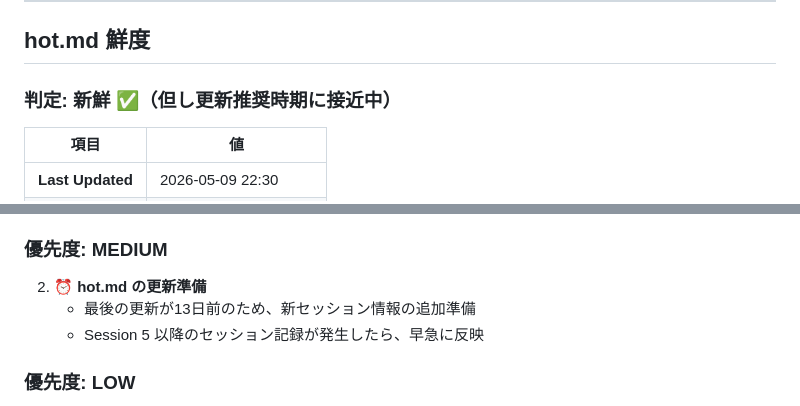
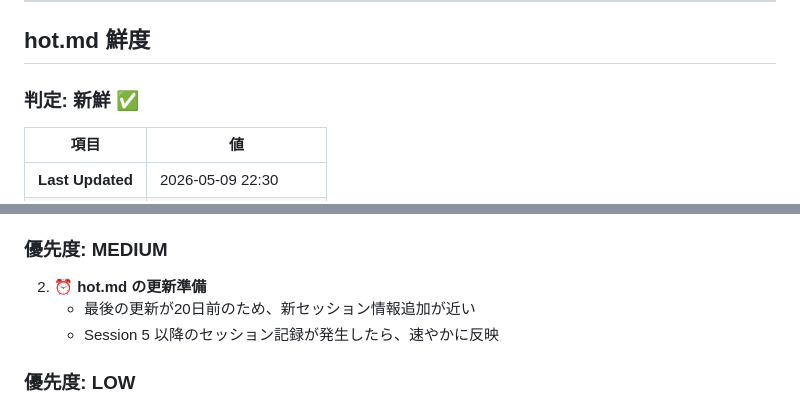
Before and after one commit to chatgptharuhi/ielts-, a Markdown page: wiki/lint_report.md, 2 parts joined by grey strips. GitHub-like rendering.

```diff
--- a/wiki/lint_report.md
+++ b/wiki/lint_report.md
@@ -43,7 +43,7 @@ index.md の「【Analysis】学習分析」セクション（行35）で `analy
 
 ## hot.md 鮮度
 
-### 判定: **新鮮 ✅（但し更新推奨時期に接近中）**
+### 判定: **新鮮 ✅**
 
 | 項目 | 値 |
 |------|-----|
@@ -114,8 +114,8 @@ hot.md は直近セッション情報（Session 4: 2026-05-09）を含んでお
 
 ### 優先度: **MEDIUM**
 2. **⏰ hot.md の更新準備**
-   - 最後の更新が13日前のため、新セッション情報の追加準備
-   - Session 5 以降のセッション記録が発生したら、早急に反映
+   - 最後の更新が20日前のため、新セッション情報追加が近い
+   - Session 5 以降のセッション記録が発生したら、速やかに反映
 
 ### 優先度: **LOW**
 3. **lint_report.md の取扱い決定**
```
Also changed, not shown: other parts of wiki/lint_report.md (+15 -14 lines).
